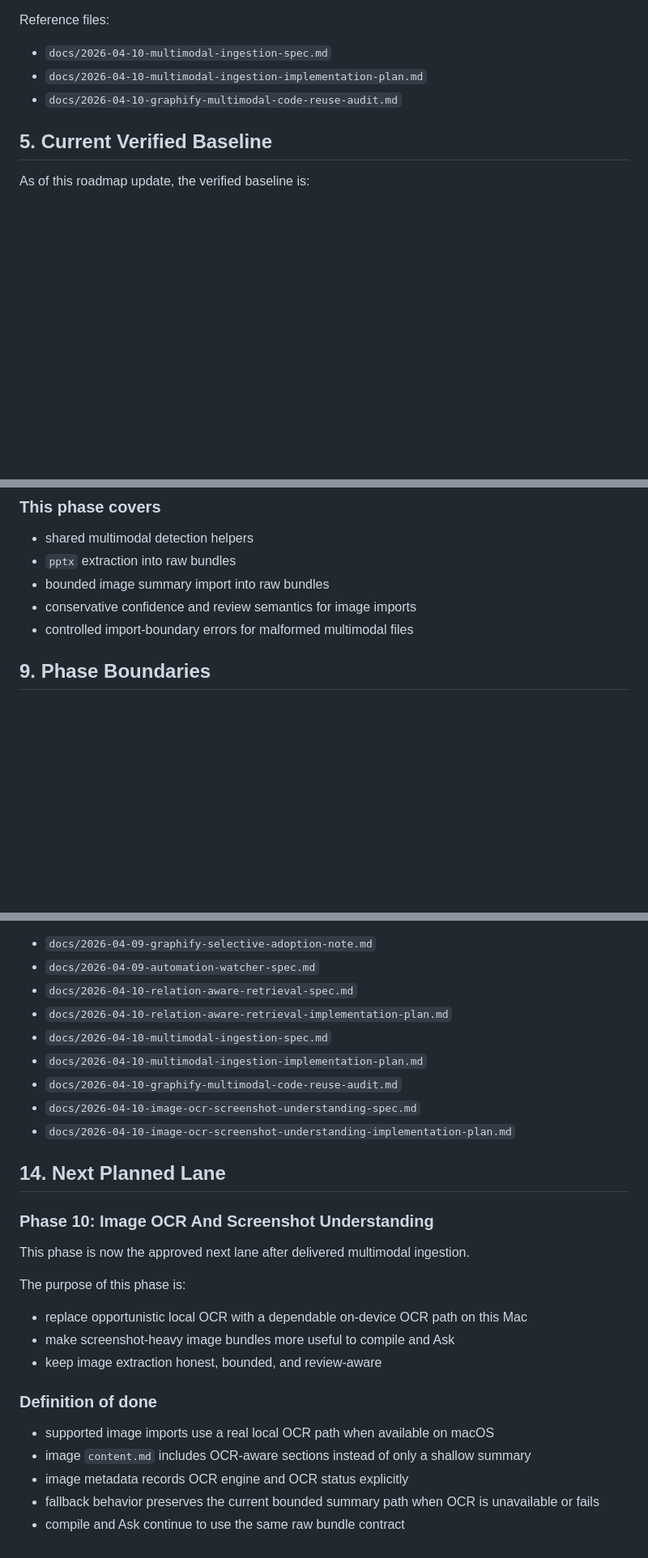
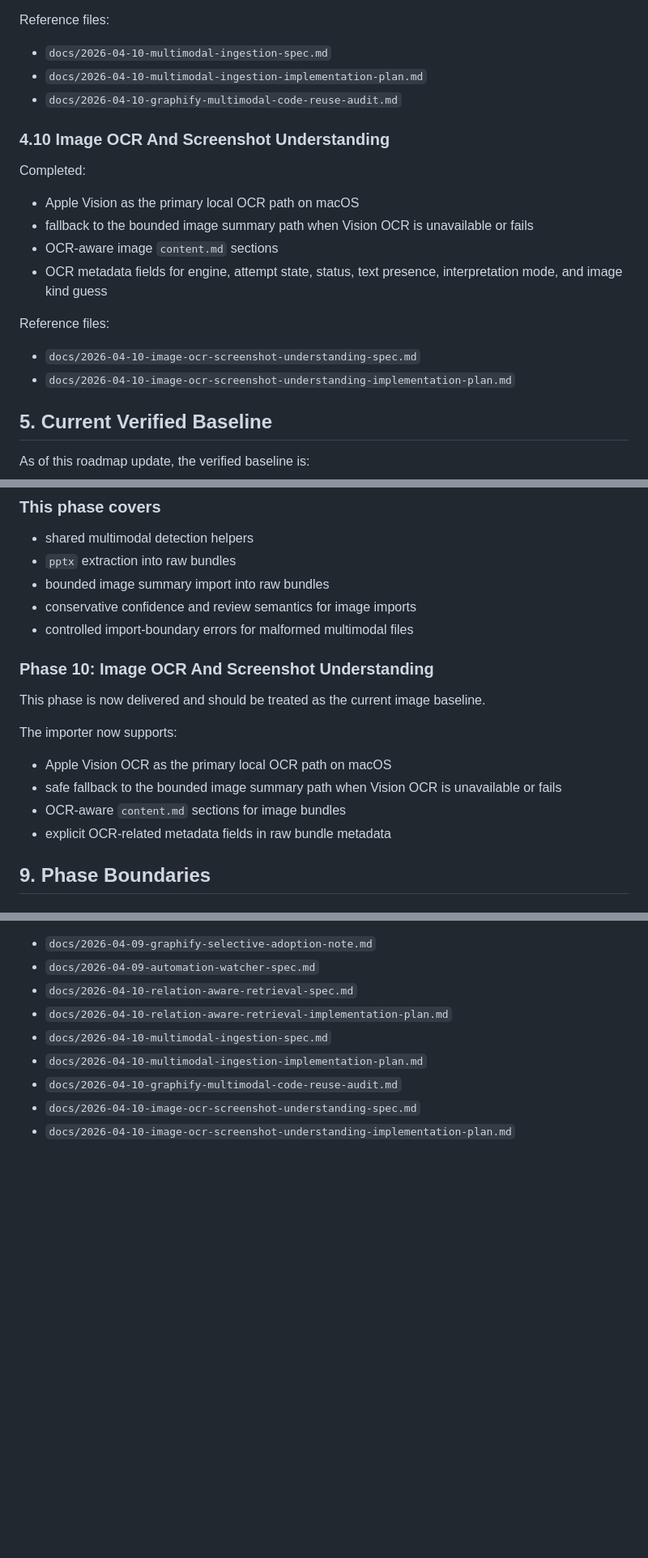
Before and after one commit to tonytien1980/Infinite_Lore, a Markdown page: docs/2026-04-08-execution-roadmap.md, 3 parts joined by grey strips. Shown at 81% size. Drawn GitHub-style; blank space fills up the shorter version.

Commit message:
docs: sync image ocr rollout

```diff
--- a/docs/2026-04-08-execution-roadmap.md
+++ b/docs/2026-04-08-execution-roadmap.md
@@ -212,6 +212,20 @@ Reference files:
 - `docs/2026-04-10-multimodal-ingestion-implementation-plan.md`
 - `docs/2026-04-10-graphify-multimodal-code-reuse-audit.md`
 
+### 4.10 Image OCR And Screenshot Understanding
+
+Completed:
+
+- Apple Vision as the primary local OCR path on macOS
+- fallback to the bounded image summary path when Vision OCR is unavailable or fails
+- OCR-aware image `content.md` sections
+- OCR metadata fields for engine, attempt state, status, text presence, interpretation mode, and image kind guess
+
+Reference files:
+
+- `docs/2026-04-10-image-ocr-screenshot-understanding-spec.md`
+- `docs/2026-04-10-image-ocr-screenshot-understanding-implementation-plan.md`
+
 ## 5. Current Verified Baseline
 
 As of this roadmap update, the verified baseline is:
@@ -314,6 +332,17 @@ The purpose of this phase is:
 - bounded image summary import into raw bundles
 - conservative confidence and review semantics for image imports
 - controlled import-boundary errors for malformed multimodal files
+
+### Phase 10: Image OCR And Screenshot Understanding
+
+This phase is now delivered and should be treated as the current image baseline.
+
+The importer now supports:
+
+- Apple Vision OCR as the primary local OCR path on macOS
+- safe fallback to the bounded image summary path when Vision OCR is unavailable or fails
+- OCR-aware `content.md` sections for image bundles
+- explicit OCR-related metadata fields in raw bundle metadata
 
 ## 9. Phase Boundaries
 
@@ -434,23 +463,3 @@ Reference:
 - `docs/2026-04-10-graphify-multimodal-code-reuse-audit.md`
 - `docs/2026-04-10-image-ocr-screenshot-understanding-spec.md`
 - `docs/2026-04-10-image-ocr-screenshot-understanding-implementation-plan.md`
-
-## 14. Next Planned Lane
-
-### Phase 10: Image OCR And Screenshot Understanding
-
-This phase is now the approved next lane after delivered multimodal ingestion.
-
-The purpose of this phase is:
-
-- replace opportunistic local OCR with a dependable on-device OCR path on this Mac
-- make screenshot-heavy image bundles more useful to compile and Ask
-- keep image extraction honest, bounded, and review-aware
-
-### Definition of done
-
-- supported image imports use a real local OCR path when available on macOS
-- image `content.md` includes OCR-aware sections instead of only a shallow summary
-- image metadata records OCR engine and OCR status explicitly
-- fallback behavior preserves the current bounded summary path when OCR is unavailable or fails
-- compile and Ask continue to use the same raw bundle contract
```
Also changed, not shown: other parts of docs/2026-04-08-execution-roadmap.md (+6 -2 lines), 00_System/Workflow Guide.md (+16 -2 lines), docs/2026-04-10-image-ocr-screenshot-understanding-spec.md (+22 -23 lines).
